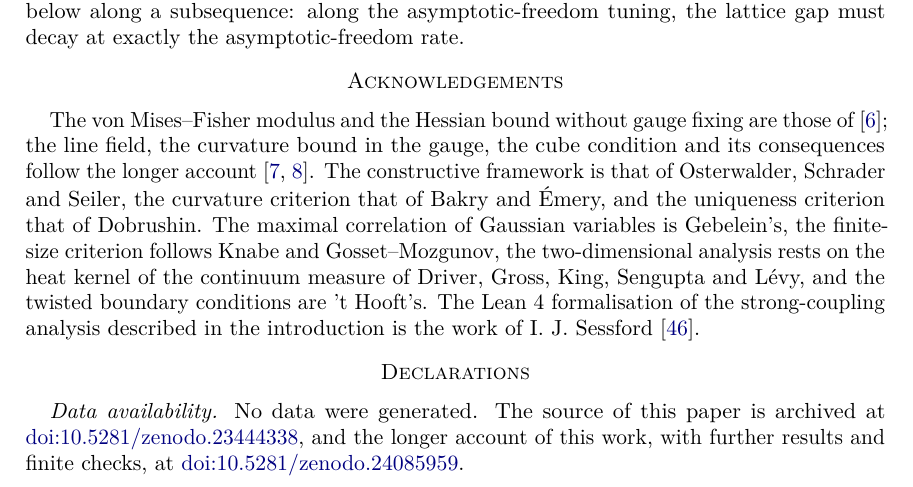
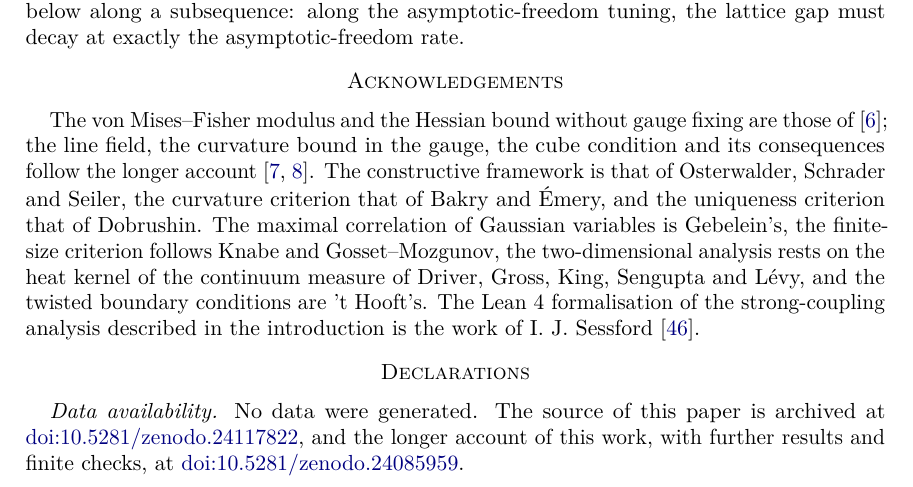
Before and after one commit to creelie/4Y-M, a LaTeX paper (detailed/YangMills.tex, which reads detailed/sec/13_decl.tex): part of page 66 of 69, cut so that both start at the same text. Compiled offline with pdfLaTeX.

Commit message:
Record the version DOI of release v4.47.1 (10.5281/zenodo.24117822)

```diff
--- a/detailed/sec/13_decl.tex
+++ b/detailed/sec/13_decl.tex
@@ -16,7 +16,7 @@ described in the introduction is the work of I.~J.~Sessford~\cite{Ses26}.
 
 \emph{Data availability.} No data were generated. The source of this paper is
 archived at
-\href{https://doi.org/10.5281/zenodo.23444338}{doi:10.5281/zenodo.23444338}, and
+\href{https://doi.org/10.5281/zenodo.24117822}{doi:10.5281/zenodo.24117822}, and
 the longer account of this work, with further results and finite checks, at
 \href{https://doi.org/10.5281/zenodo.24085959}{doi:10.5281/zenodo.24085959}.
 
```
Also changed, not shown: papers/YangMills.pdf, 3 other files.
